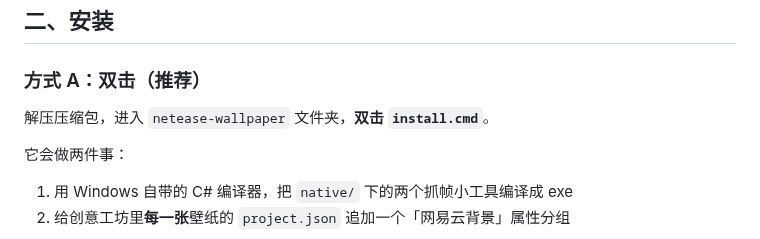
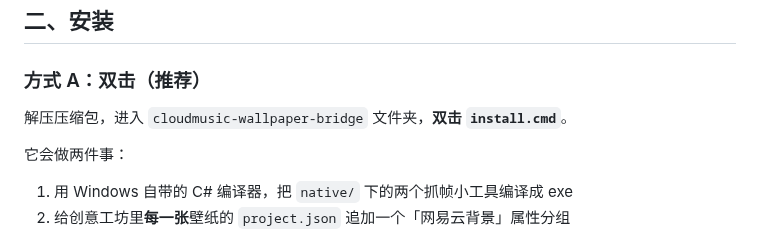
Before and after one commit to rainyao15/rev-practice, a Markdown page: INSTALL.md, the part around the change. Drawn GitHub-style.

Commit message:
Rename to cloudmusic-wallpaper-bridge, add a screenshot and a confirmation prompt
The old name carried the NetEase trademark, the README had no picture of the
thing working, and install.cmd rewrote 396 wallpaper files without saying so.

```diff
--- a/INSTALL.md
+++ b/INSTALL.md
@@ -24,7 +24,7 @@ Node.js 没装的话：去 <https://nodejs.org> 下载 LTS 版，一路下一步
 
 ### 方式 A：双击（推荐）
 
-解压压缩包，进入 `netease-wallpaper` 文件夹，**双击 `install.cmd`**。
+解压压缩包，进入 `cloudmusic-wallpaper-bridge` 文件夹，**双击 `install.cmd`**。
 
 它会做两件事：
 
```
Also changed, not shown: README.md (+2 -0 lines), docs/images/overview.jpg (added), 4 other files.
